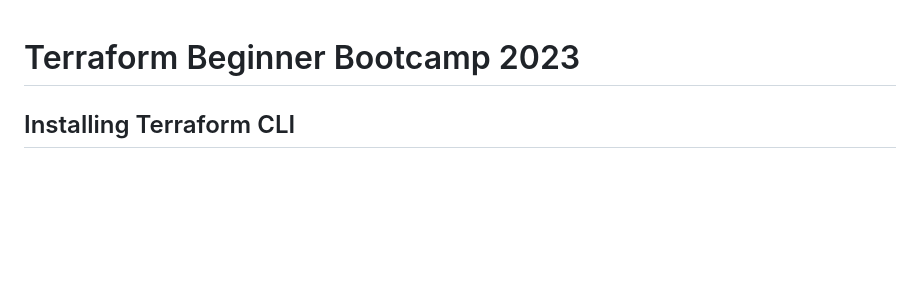
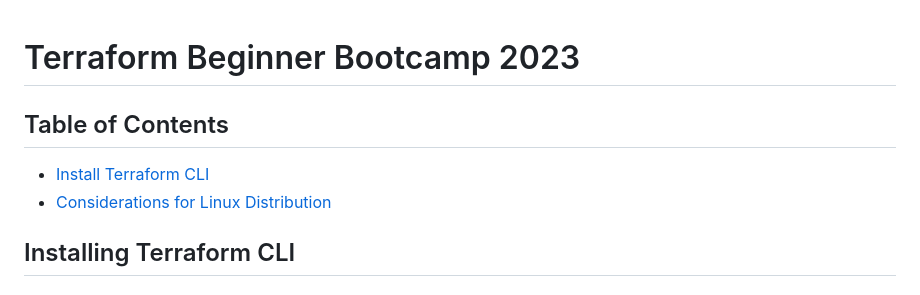
Before and after one commit to shayne008/terraform-beginner-bootcamp-2023, a Markdown page: README.md, the part around the change. Rendered like a GitHub page; blank space fills up the shorter version.

Commit message:
#18 Adding TOC in Readme

```diff
--- a/README.md
+++ b/README.md
@@ -1,4 +1,11 @@
 # Terraform Beginner Bootcamp 2023
+
+## Table of Contents
+
+- [Install Terraform CLI](#installing-terraform-cli)
+- [Considerations for Linux Distribution](#considerations-for-linux-distribution)
+
+
 
 ## Installing Terraform CLI
 
```
